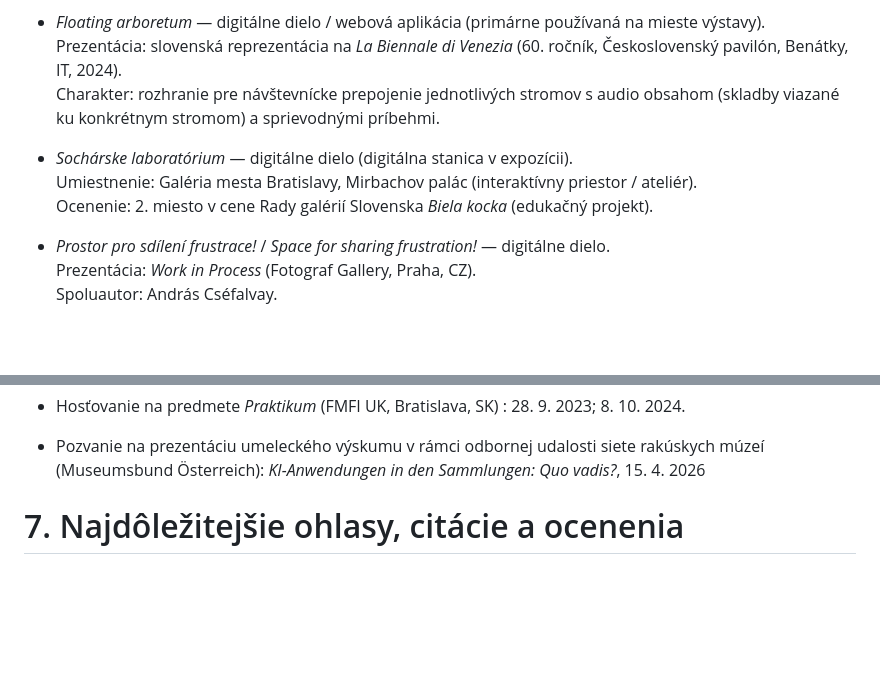
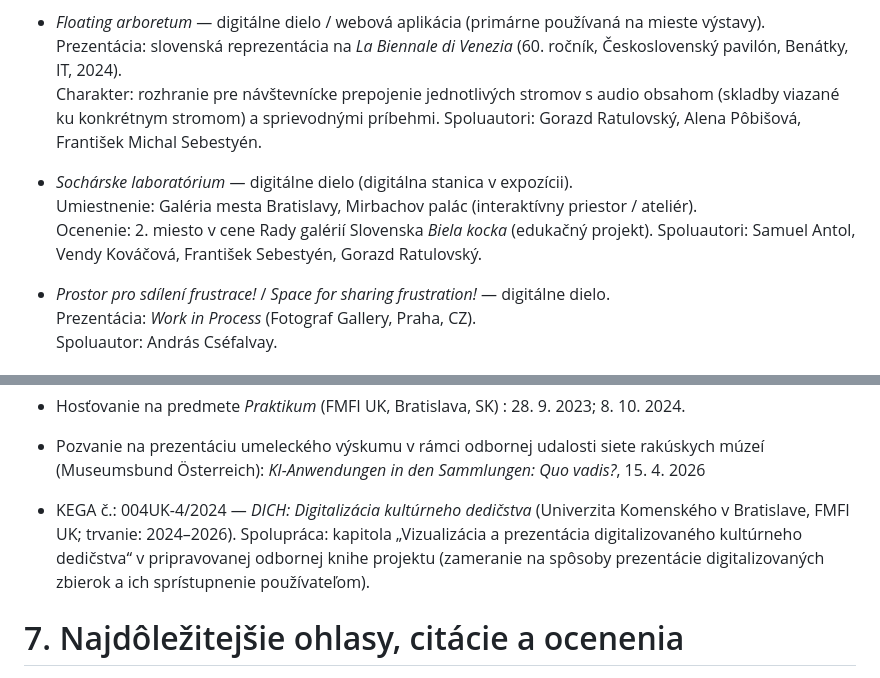
Before and after one commit to igor-kamil/dizertacna-praca, a Markdown page: autoreferat.md, 2 parts joined by grey strips. GitHub-like rendering; blank space fills up the shorter version.

Commit message:
update ch5 and ch6

```diff
--- a/autoreferat.md
+++ b/autoreferat.md
@@ -213,10 +213,12 @@ Poznámka: nižšie uvedené výstupy majú často formu webovej aplikácie, no
 * *Floating arboretum* — digitálne dielo / webová aplikácia (primárne používaná na mieste výstavy).
   Prezentácia: slovenská reprezentácia na *La Biennale di Venezia* (60. ročník, Československý pavilón, Benátky, IT, 2024).
   Charakter: rozhranie pre návštevnícke prepojenie jednotlivých stromov s audio obsahom (skladby viazané ku konkrétnym stromom) a sprievodnými príbehmi.
+  Spoluautori: Gorazd Ratulovský, Alena Pôbišová, František Michal Sebestyén.
 
 * *Sochárske laboratórium* — digitálne dielo (digitálna stanica v expozícii).
   Umiestnenie: Galéria mesta Bratislavy, Mirbachov palác (interaktívny priestor / ateliér).
   Ocenenie: 2. miesto v cene Rady galérií Slovenska *Biela kocka* (edukačný projekt).
+  Spoluautori: Samuel Antol, Vendy Kováčová, František Sebestyén, Gorazd Ratulovský.
 
 * *Prostor pro sdílení frustrace!* / *Space for sharing frustration!* — digitálne dielo.
   Prezentácia: *Work in Process* (Fotograf Gallery, Praha, CZ).
@@ -394,6 +396,9 @@ Poznámka: fotografie sú zoradené podľa diel.
 
 * Pozvanie na prezentáciu umeleckého výskumu v rámci odbornej udalosti siete rakúskych múzeí (Museumsbund Österreich): *KI-Anwendungen in den Sammlungen: Quo vadis?*, 15. 4. 2026
 
+* KEGA č.: 004UK-4/2024 — *DICH: Digitalizácia kultúrneho dedičstva* (Univerzita Komenského v Bratislave, FMFI UK; trvanie: 2024–2026).
+  Spolupráca: kapitola „Vizualizácia a prezentácia digitalizovaného kultúrneho dedičstva“ v pripravovanej odbornej knihe projektu (zameranie na spôsoby prezentácie digitalizovaných zbierok a ich sprístupnenie používateľom).
+
 
 # 7. Najdôležitejšie ohlasy, citácie a ocenenia
 
```
